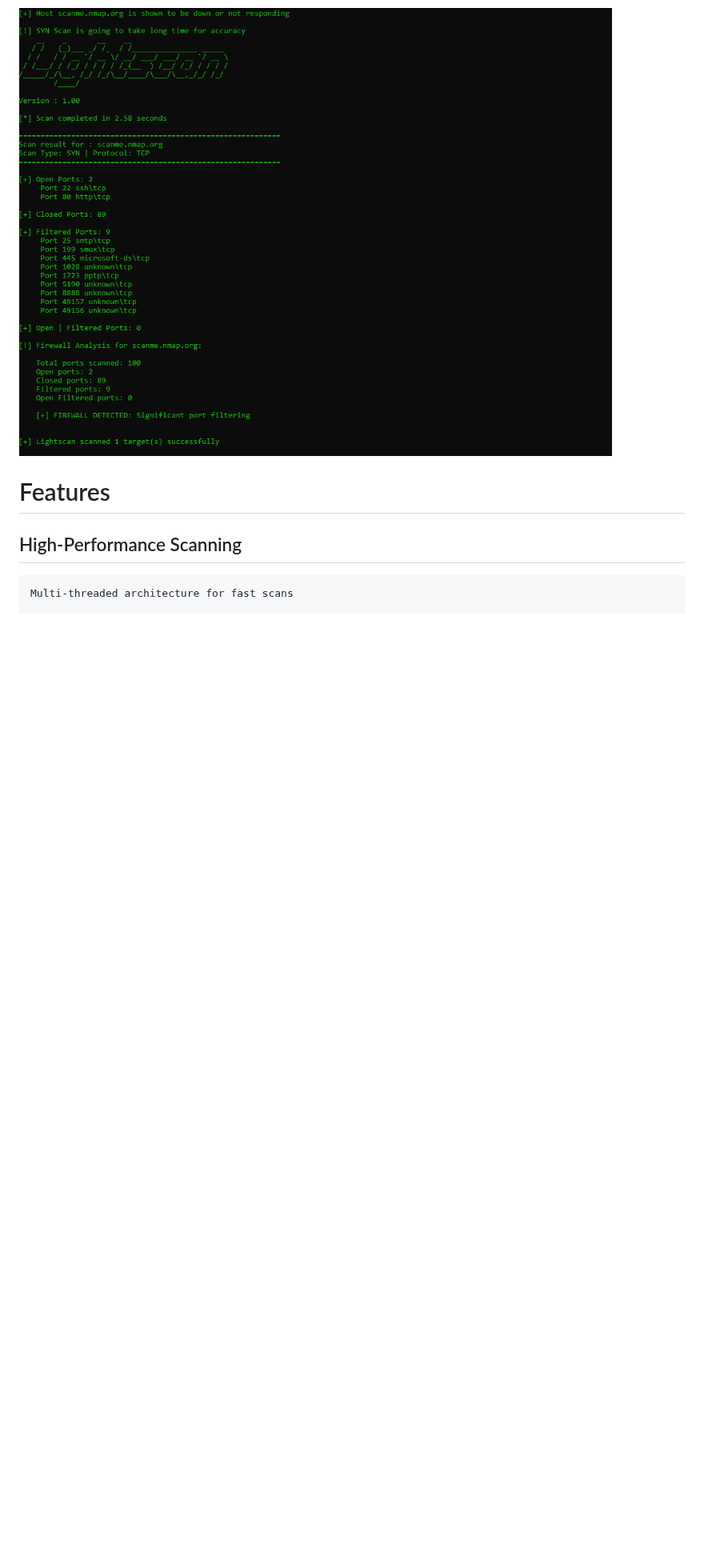
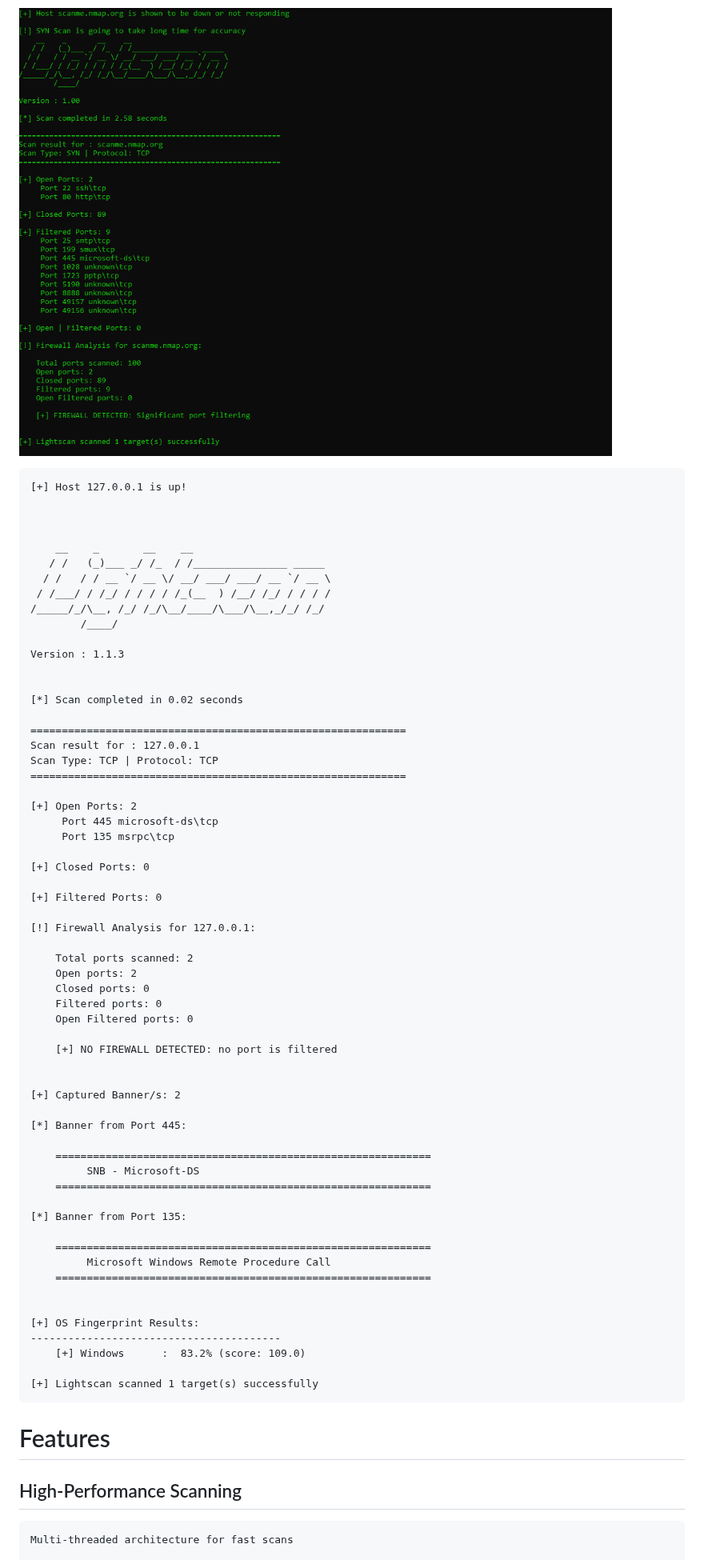
Before and after one commit to adamboulaaz92-jpg/Light-Scan, a Markdown page: README.md, the part around one of its changes. Shown at 80% size. Drawn GitHub-style; blank space fills up the shorter version.

```diff
--- a/README.md
+++ b/README.md
@@ -12,4 +13,65 @@ Lightscan is a powerful, multi-threaded port scanner built with Python and Scapy
 ![](image/Light-Scan-Result.png)
+
+    [+] Host 127.0.0.1 is up!
+
+
+
+        __    _       __    __
+       / /   (_)___ _/ /_  / /_______________ _____
+      / /   / / __ `/ __ \/ __/ ___/ ___/ __ `/ __ \
+     / /___/ / /_/ / / / / /_(__  ) /__/ /_/ / / / /
+    /_____/_/\__, /_/ /_/\__/____/\___/\__,_/_/ /_/
+            /____/
+
+    Version : 1.1.3
+
+
+    [*] Scan completed in 0.02 seconds
+
+    ============================================================
+    Scan result for : 127.0.0.1
+    Scan Type: TCP | Protocol: TCP
+    ============================================================
+
+    [+] Open Ports: 2
+         Port 445 microsoft-ds\tcp
+         Port 135 msrpc\tcp
+
+    [+] Closed Ports: 0
+
+    [+] Filtered Ports: 0
+
+    [!] Firewall Analysis for 127.0.0.1:
+
+        Total ports scanned: 2
+        Open ports: 2
+        Closed ports: 0
+        Filtered ports: 0
+        Open Filtered ports: 0
+
+        [+] NO FIREWALL DETECTED: no port is filtered
+
+
+    [+] Captured Banner/s: 2
+
+    [*] Banner from Port 445:
+
+        ============================================================
+             SNB - Microsoft-DS
+        ============================================================
+
+    [*] Banner from Port 135:
+
+        ============================================================
+             Microsoft Windows Remote Procedure Call
+        ============================================================
+
+
+    [+] OS Fingerprint Results:
+    ----------------------------------------
+        [+] Windows      :  83.2% (score: 109.0)
+
+    [+] Lightscan scanned 1 target(s) successfully
 
 # Features
 
```
Also changed, not shown: other parts of README.md (+1 -0 lines).
